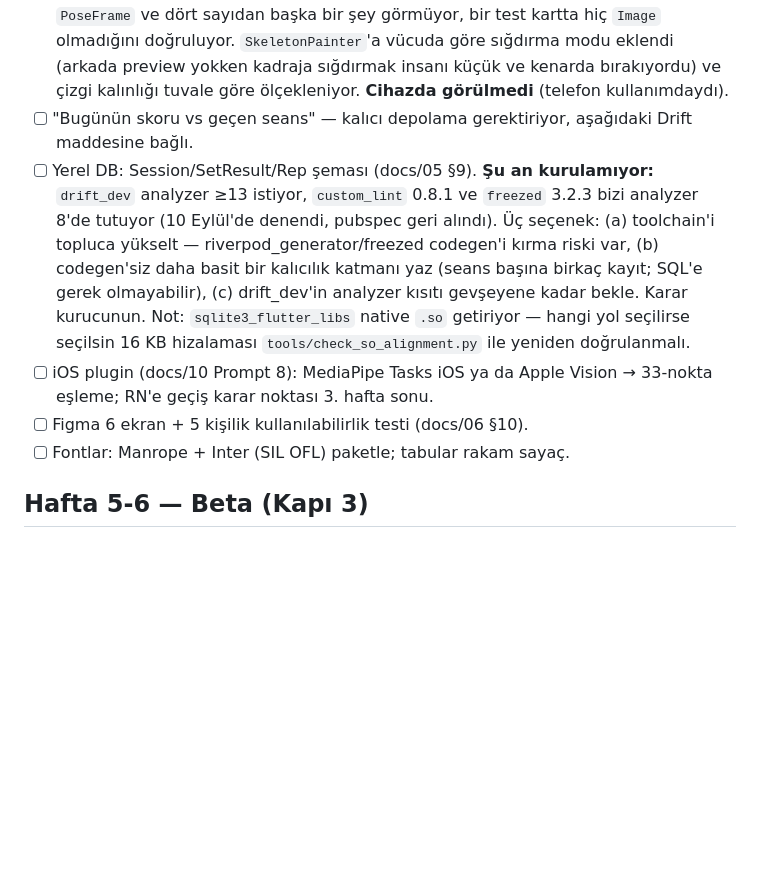
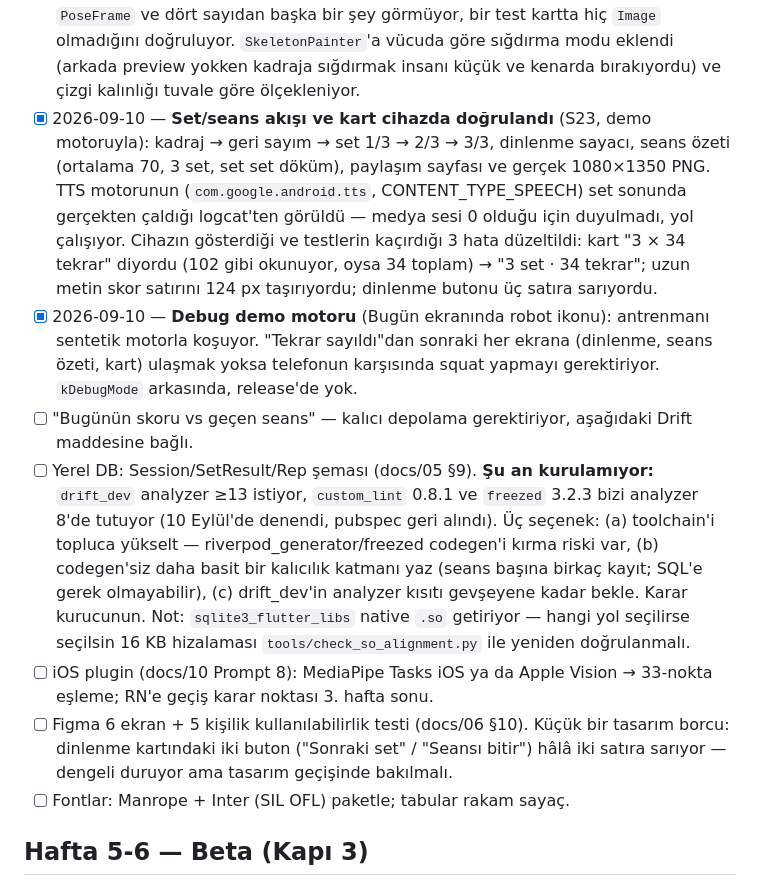
Before and after one commit to erenulutas0/fitness, a Markdown page: TODO.md, the part around the change. Rendered like a GitHub page; blank space fills up the shorter version.

Commit message:
docs: record the device verification
Co-Authored-By: Claude Opus 5 <noreply@anthropic.com>

```diff
--- a/TODO.md
+++ b/TODO.md
@@ -200,7 +200,17 @@
       çıkan tek şey eklem koordinatlarının çizimi — kart bir `PoseFrame` ve dört sayıdan başka bir şey
       görmüyor, bir test kartta hiç `Image` olmadığını doğruluyor. `SkeletonPainter`'a vücuda göre sığdırma
       modu eklendi (arkada preview yokken kadraja sığdırmak insanı küçük ve kenarda bırakıyordu) ve çizgi
-      kalınlığı tuvale göre ölçekleniyor. **Cihazda görülmedi** (telefon kullanımdaydı).
+      kalınlığı tuvale göre ölçekleniyor.
+- [x] 2026-09-10 — **Set/seans akışı ve kart cihazda doğrulandı** (S23, demo motoruyla): kadraj → geri sayım →
+      set 1/3 → 2/3 → 3/3, dinlenme sayacı, seans özeti (ortalama 70, 3 set, set set döküm), paylaşım sayfası
+      ve gerçek 1080×1350 PNG. TTS motorunun (`com.google.android.tts`, CONTENT_TYPE_SPEECH) set sonunda
+      gerçekten çaldığı logcat'ten görüldü — medya sesi 0 olduğu için duyulmadı, yol çalışıyor.
+      Cihazın gösterdiği ve testlerin kaçırdığı 3 hata düzeltildi: kart "3 × 34 tekrar" diyordu (102 gibi
+      okunuyor, oysa 34 toplam) → "3 set · 34 tekrar"; uzun metin skor satırını 124 px taşırıyordu; dinlenme
+      butonu üç satıra sarıyordu.
+- [x] 2026-09-10 — **Debug demo motoru** (Bugün ekranında robot ikonu): antrenmanı sentetik motorla koşuyor.
+      "Tekrar sayıldı"dan sonraki her ekrana (dinlenme, seans özeti, kart) ulaşmak yoksa telefonun karşısında
+      squat yapmayı gerektiriyor. `kDebugMode` arkasında, release'de yok.
 - [ ] "Bugünün skoru vs geçen seans" — kalıcı depolama gerektiriyor, aşağıdaki Drift maddesine bağlı.
 - [ ] Yerel DB: Session/SetResult/Rep şeması (docs/05 §9). **Şu an kurulamıyor:** `drift_dev` analyzer ≥13
       istiyor, `custom_lint` 0.8.1 ve `freezed` 3.2.3 bizi analyzer 8'de tutuyor (10 Eylül'de denendi, pubspec
@@ -210,7 +220,9 @@
       Not: `sqlite3_flutter_libs` native `.so` getiriyor — hangi yol seçilirse seçilsin 16 KB hizalaması
       `tools/check_so_alignment.py` ile yeniden doğrulanmalı.
 - [ ] iOS plugin (docs/10 Prompt 8): MediaPipe Tasks iOS ya da Apple Vision → 33-nokta eşleme; RN'e geçiş karar noktası 3. hafta sonu.
-- [ ] Figma 6 ekran + 5 kişilik kullanılabilirlik testi (docs/06 §10).
+- [ ] Figma 6 ekran + 5 kişilik kullanılabilirlik testi (docs/06 §10). Küçük bir tasarım borcu: dinlenme
+      kartındaki iki buton ("Sonraki set" / "Seansı bitir") hâlâ iki satıra sarıyor — dengeli duruyor ama
+      tasarım geçişinde bakılmalı.
 - [ ] Fontlar: Manrope + Inter (SIL OFL) paketle; tabular rakam sayaç.
 
 ## Hafta 5-6 — Beta (Kapı 3)
```
